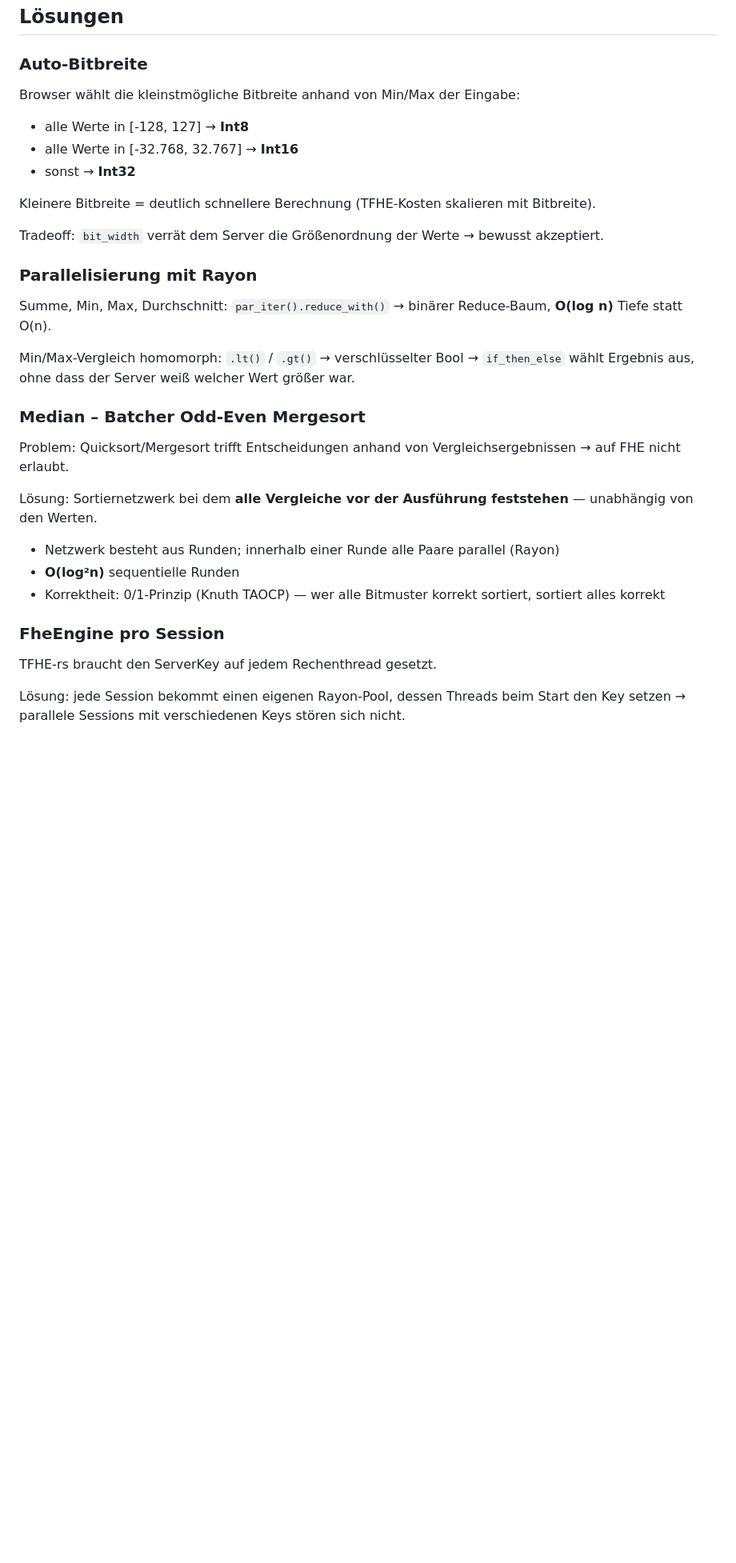
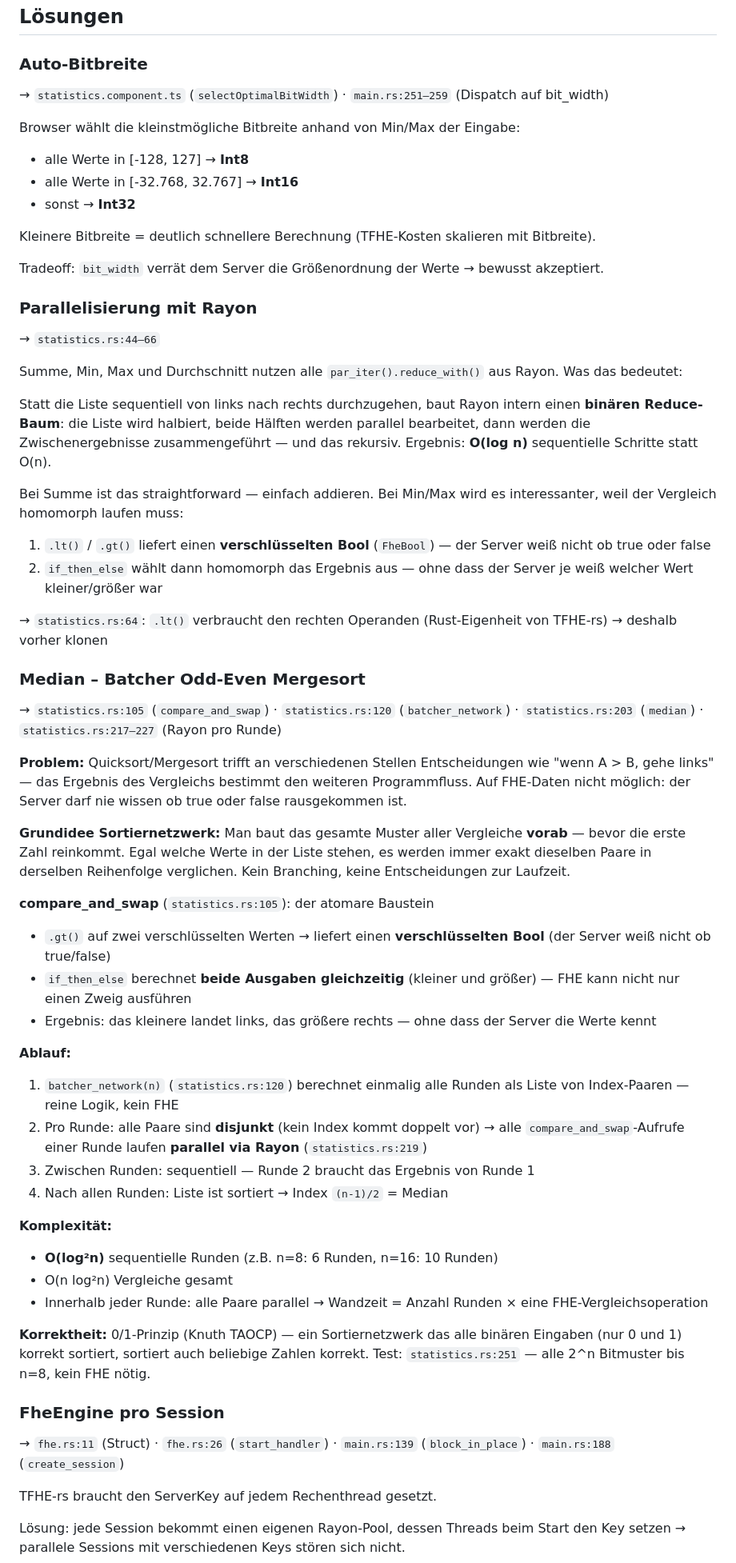
Before and after one commit to Caius00/tfhe-crypto, a Markdown page: services/05-encrypted-statistics-service/praesentation.md, the part around one of its changes. Shown at 80% size. GitHub-like rendering; blank space fills up the shorter version.

Commit message:
docs(uc5): Präsentationsnotizen ausgebaut — Rayon, Batcher, Code-Referenzen, altes Design

```diff
--- a/services/05-encrypted-statistics-service/praesentation.md
+++ b/services/05-encrypted-statistics-service/praesentation.md
@@ -29,6 +29,8 @@ Summe · Anzahl · Min · Max · Durchschnitt · Median
 ## Lösungen
 
 ### Auto-Bitbreite
+→ `statistics.component.ts` (`selectOptimalBitWidth`) · `main.rs:251–259` (Dispatch auf bit_width)
+
 Browser wählt die kleinstmögliche Bitbreite anhand von Min/Max der Eingabe:
 - alle Werte in [-128, 127] → **Int8**
 - alle Werte in [-32.768, 32.767] → **Int16**
@@ -39,20 +41,46 @@ Kleinere Bitbreite = deutlich schnellere Berechnung (TFHE-Kosten skalieren mit B
 Tradeoff: `bit_width` verrät dem Server die Größenordnung der Werte → bewusst akzeptiert.
 
 ### Parallelisierung mit Rayon
-Summe, Min, Max, Durchschnitt: `par_iter().reduce_with()` → binärer Reduce-Baum, **O(log n)** Tiefe statt O(n).
+→ `statistics.rs:44–66`
 
-Min/Max-Vergleich homomorph: `.lt()` / `.gt()` → verschlüsselter Bool → `if_then_else` wählt Ergebnis aus, ohne dass der Server weiß welcher Wert größer war.
+Summe, Min, Max und Durchschnitt nutzen alle `par_iter().reduce_with()` aus Rayon. Was das bedeutet:
+
+Statt die Liste sequentiell von links nach rechts durchzugehen, baut Rayon intern einen **binären Reduce-Baum**: die Liste wird halbiert, beide Hälften werden parallel bearbeitet, dann werden die Zwischenergebnisse zusammengeführt — und das rekursiv. Ergebnis: **O(log n)** sequentielle Schritte statt O(n).
+
+Bei Summe ist das straightforward — einfach addieren. Bei Min/Max wird es interessanter, weil der Vergleich homomorph laufen muss:
+1. `.lt()` / `.gt()` liefert einen **verschlüsselten Bool** (`FheBool`) — der Server weiß nicht ob true oder false
+2. `if_then_else` wählt dann homomorph das Ergebnis aus — ohne dass der Server je weiß welcher Wert kleiner/größer war
+
+→ `statistics.rs:64`: `.lt()` verbraucht den rechten Operanden (Rust-Eigenheit von TFHE-rs) → deshalb vorher klonen
 
 ### Median – Batcher Odd-Even Mergesort
-Problem: Quicksort/Mergesort trifft Entscheidungen anhand von Vergleichsergebnissen → auf FHE nicht erlaubt.
+→ `statistics.rs:105` (`compare_and_swap`) · `statistics.rs:120` (`batcher_network`) · `statistics.rs:203` (`median`) · `statistics.rs:217–227` (Rayon pro Runde)
 
-Lösung: Sortiernetzwerk bei dem **alle Vergleiche vor der Ausführung feststehen** — unabhängig von den Werten.
+**Problem:** Quicksort/Mergesort trifft an verschiedenen Stellen Entscheidungen wie "wenn A > B, gehe links" — das Ergebnis des Vergleichs bestimmt den weiteren Programmfluss. Auf FHE-Daten nicht möglich: der Server darf nie wissen ob true oder false rausgekommen ist.
 
-- Netzwerk besteht aus Runden; innerhalb einer Runde alle Paare parallel (Rayon)
-- **O(log²n)** sequentielle Runden
-- Korrektheit: 0/1-Prinzip (Knuth TAOCP) — wer alle Bitmuster korrekt sortiert, sortiert alles korrekt
+**Grundidee Sortiernetzwerk:** Man baut das gesamte Muster aller Vergleiche **vorab** — bevor die erste Zahl reinkommt. Egal welche Werte in der Liste stehen, es werden immer exakt dieselben Paare in derselben Reihenfolge verglichen. Kein Branching, keine Entscheidungen zur Laufzeit.
+
+**compare_and_swap** (`statistics.rs:105`): der atomare Baustein
+- `.gt()` auf zwei verschlüsselten Werten → liefert einen **verschlüsselten Bool** (der Server weiß nicht ob true/false)
+- `if_then_else` berechnet **beide Ausgaben gleichzeitig** (kleiner und größer) — FHE kann nicht nur einen Zweig ausführen
+- Ergebnis: das kleinere landet links, das größere rechts — ohne dass der Server die Werte kennt
+
+**Ablauf:**
+1. `batcher_network(n)` (`statistics.rs:120`) berechnet einmalig alle Runden als Liste von Index-Paaren — reine Logik, kein FHE
+2. Pro Runde: alle Paare sind **disjunkt** (kein Index kommt doppelt vor) → alle `compare_and_swap`-Aufrufe einer Runde laufen **parallel via Rayon** (`statistics.rs:219`)
+3. Zwischen Runden: sequentiell — Runde 2 braucht das Ergebnis von Runde 1
+4. Nach allen Runden: Liste ist sortiert → Index `(n-1)/2` = Median
+
+**Komplexität:**
+- **O(log²n)** sequentielle Runden (z.B. n=8: 6 Runden, n=16: 10 Runden)
+- O(n log²n) Vergleiche gesamt
+- Innerhalb jeder Runde: alle Paare parallel → Wandzeit = Anzahl Runden × eine FHE-Vergleichsoperation
+
+**Korrektheit:** 0/1-Prinzip (Knuth TAOCP) — ein Sortiernetzwerk das alle binären Eingaben (nur 0 und 1) korrekt sortiert, sortiert auch beliebige Zahlen korrekt. Test: `statistics.rs:251` — alle 2^n Bitmuster bis n=8, kein FHE nötig.
 
 ### FheEngine pro Session
+→ `fhe.rs:11` (Struct) · `fhe.rs:26` (`start_handler`) · `main.rs:139` (`block_in_place`) · `main.rs:188` (`create_session`)
+
 TFHE-rs braucht den ServerKey auf jedem Rechenthread gesetzt.
 
 Lösung: jede Session bekommt einen eigenen Rayon-Pool, dessen Threads beim Start den Key setzen → parallele Sessions mit verschiedenen Keys stören sich nicht.
```
Also changed, not shown: other parts of services/05-encrypted-statistics-service/praesentation.md (+4 -0 lines).
